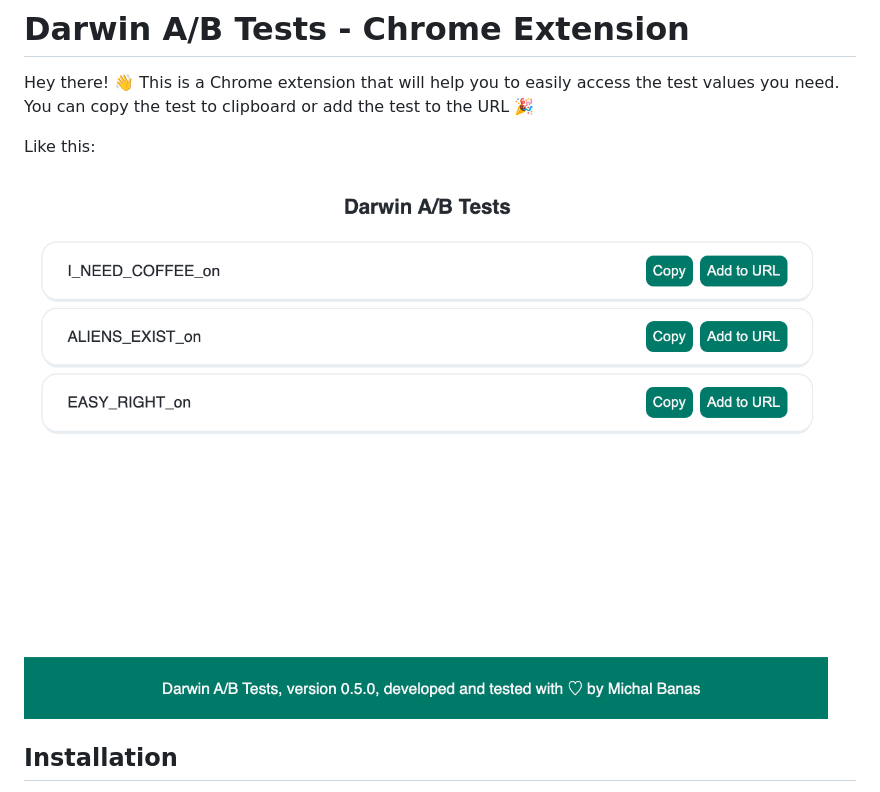
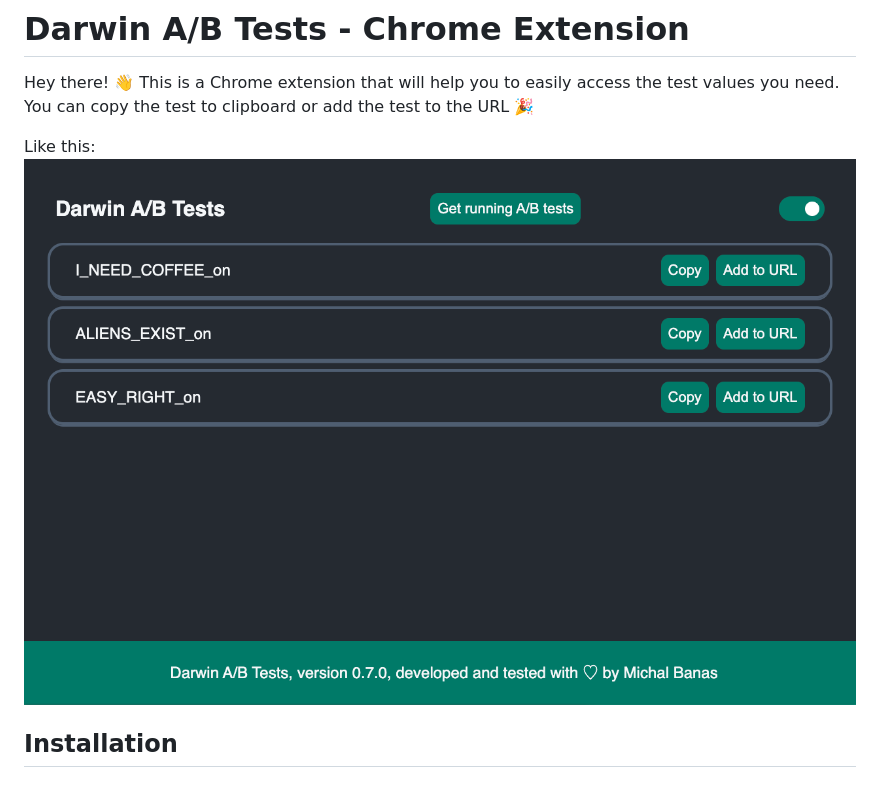
Before and after one commit to michallbanas/darwin-tests-chrome-extension, a Markdown page: README.md, the part around the change. Drawn GitHub-style; pictures changed too: design/chromeExtension.png (added), design/darwinTestsChromeExtension.png (deleted).

Commit message:
feat: update documentation image (#31)

```diff
--- a/README.md
+++ b/README.md
@@ -3,7 +3,7 @@
 Hey there! 👋 This is a Chrome extension that will help you to easily access the test values you need. You can copy the test to clipboard or add the test to the URL 🎉
 
 Like this:
-![Example of Darwin Tests Extension](./design/darwinTestsChromeExtension.png)
+![Example of Darwin Tests Extension](./design/chromeExtension.png)
 
 ## Installation
 
```
